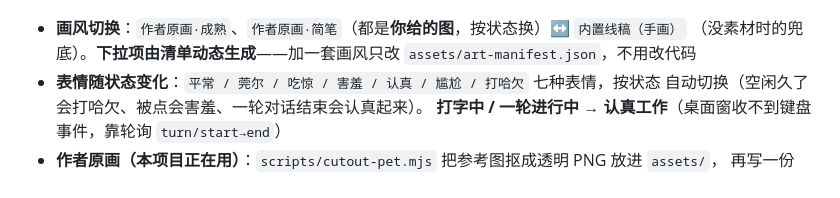
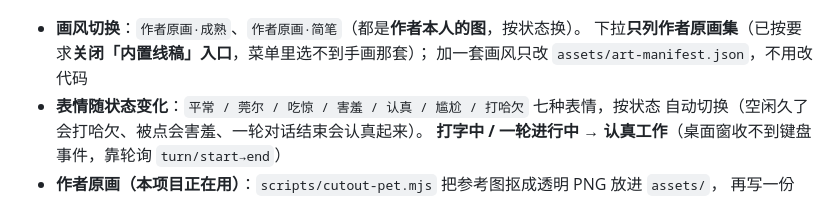
Before and after one commit to JiangTing4ver/handsomeFish, a Markdown page: README.md, the part around the change. GitHub-like rendering.

Commit message:
docs: README 补上「内置线稿入口已关闭」（上一处替换没匹配上，文案与文档不一致）
README 的功能表还写着下拉里有 `内置线稿（手画）`，与 c638941 关闭入口后的行为矛盾。
这次改对了文案（上一版我的 old_string 写成了"作者本人的图"，实际是"你给的图"，所以没匹配上）。
文档链接检查通过。

```diff
--- a/README.md
+++ b/README.md
@@ -44,8 +44,9 @@
 
 ![设置菜单](docs/shots/menu.png)
 
-- **画风切换**：`作者原画·成熟`、`作者原画·简笔`（都是**你给的图**，按状态换）↔ `内置线稿（手画）`
-  （没素材时的兜底）。**下拉项由清单动态生成**——加一套画风只改 `assets/art-manifest.json`，不用改代码
+- **画风切换**：`作者原画·成熟`、`作者原画·简笔`（都是**作者本人的图**，按状态换）。
+  下拉**只列作者原画集**（已按要求**关闭「内置线稿」入口**，菜单里选不到手画那套）；
+  加一套画风只改 `assets/art-manifest.json`，不用改代码
 - **表情随状态变化**：`平常 / 莞尔 / 吃惊 / 害羞 / 认真 / 尴尬 / 打哈欠` 七种表情，按状态
   自动切换（空闲久了会打哈欠、被点会害羞、一轮对话结束会认真起来）。
   **打字中 / 一轮进行中 → 认真工作**（桌面窗收不到键盘事件，靠轮询 `turn/start→end`）
```
